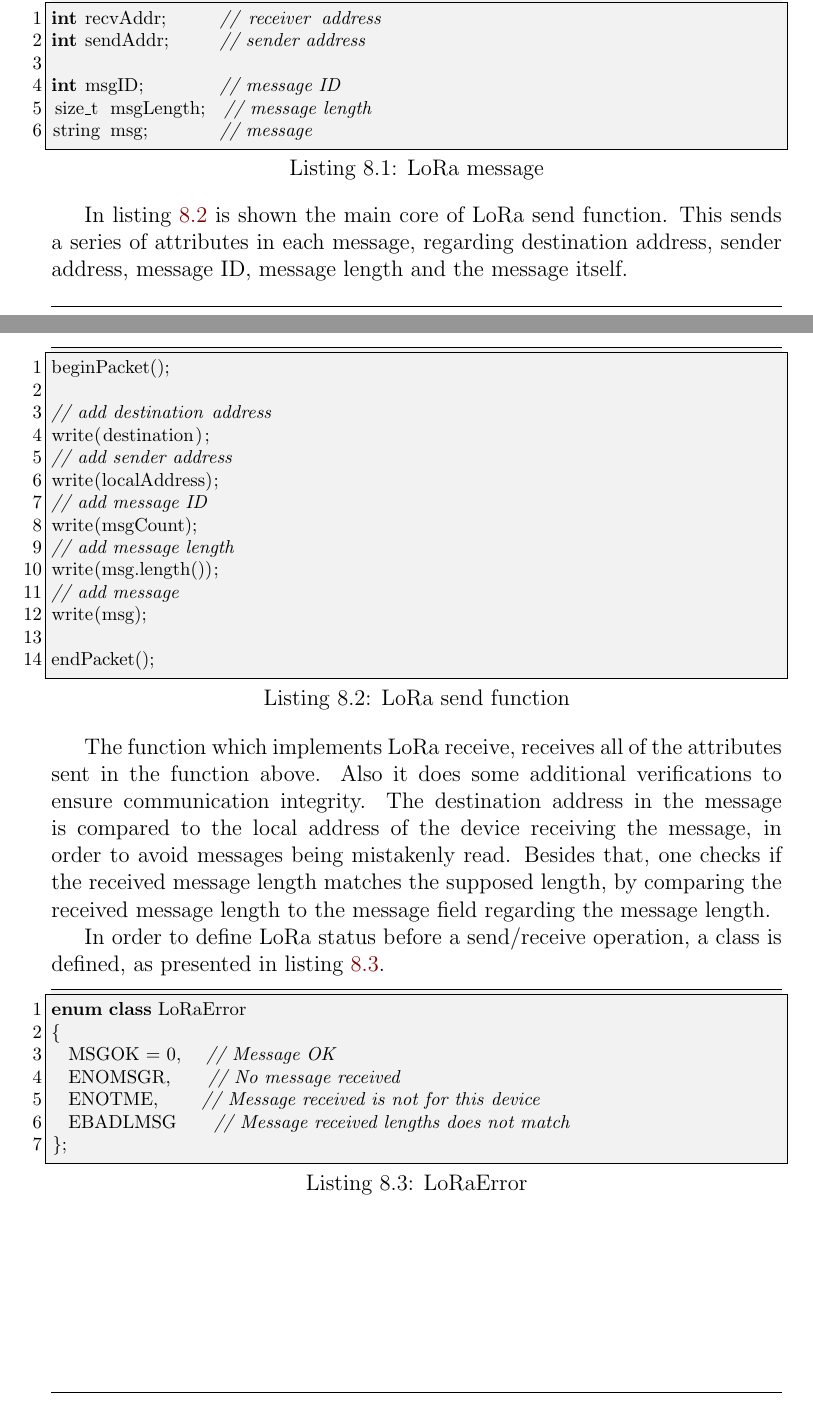
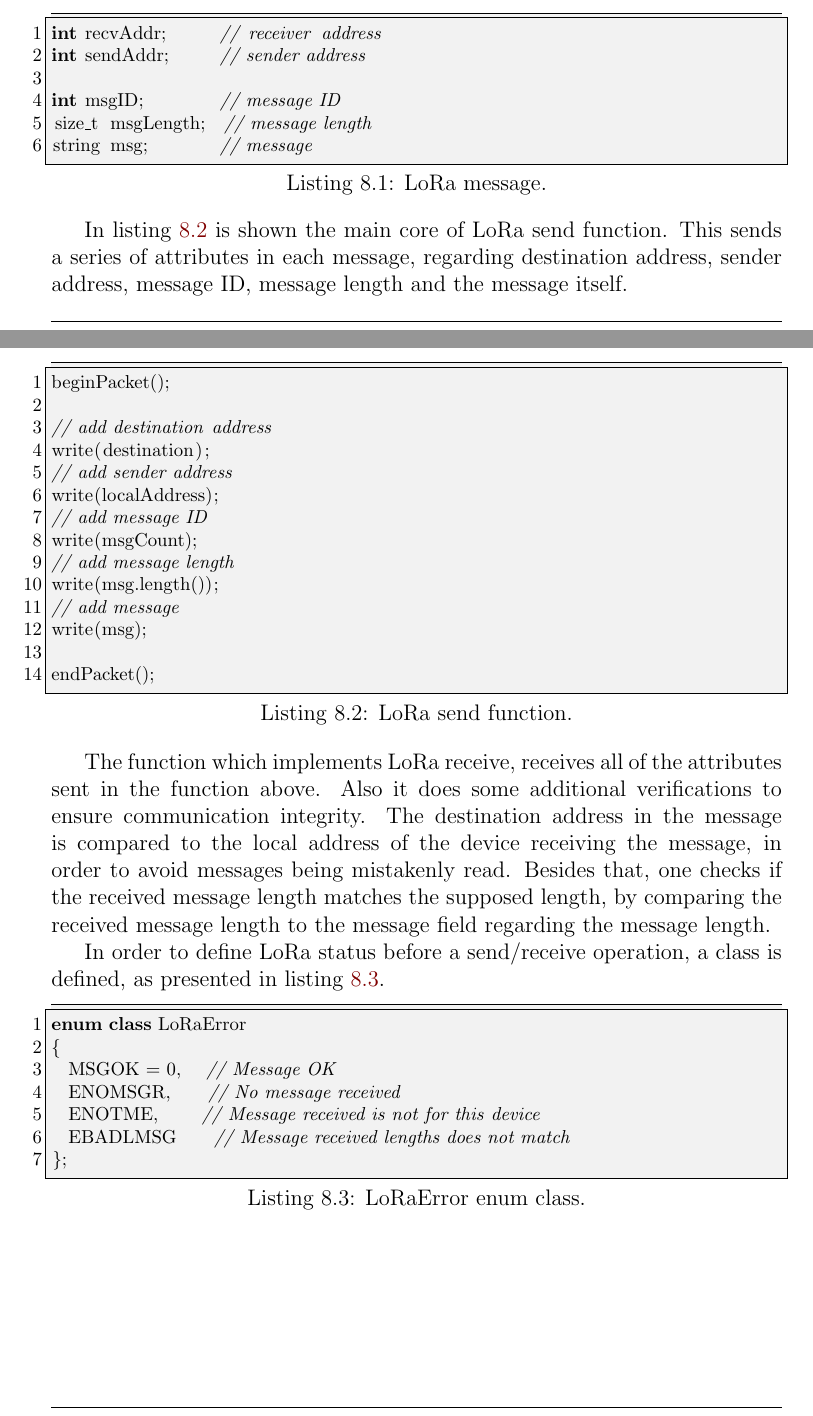
Before and after one commit to ESRGgroup9/slipad, a LaTeX thesis (report/report.tex, which reads report/texts/implementation/implementation.tex): two parts of pages 192 and 193 of 199, joined at a grey line, cut so that both start at the same text. Compiled offline with pdfLaTeX.

```diff
--- a/report/texts/implementation/implementation.tex
+++ b/report/texts/implementation/implementation.tex
@@ -44,7 +44,7 @@
 
 A LoRa message is defined by the class \verb|LoRaMsg| having the attributes shown in listing \ref{lst:loramsg}.
 
-\begin{lstlisting}[caption={LoRa message}, label={lst:loramsg}]
+\begin{lstlisting}[caption={LoRa message.}, label={lst:loramsg}]
 int recvAddr;     	// receiver address
 int sendAddr;     	// sender address
 
@@ -55,7 +55,7 @@
 
 In listing \ref{lst:lorasend} is shown the main core of LoRa send function. This sends a series of attributes in each message, regarding destination address, sender address, message ID, message length and the message itself.
 
-\begin{lstlisting}[caption={LoRa send function}, label={lst:lorasend}]
+\begin{lstlisting}[caption={LoRa send function.}, label={lst:lorasend}]
 beginPacket();
 
 // add destination address
@@ -76,7 +76,7 @@
 
 In order to define LoRa status before a send/receive operation, a class is defined, as presented in listing \ref{lst:loraerr}.
 
-\begin{lstlisting}[caption={LoRaError}, label={lst:loraerr}]
+\begin{lstlisting}[caption={LoRaError enum class.}, label={lst:loraerr}]
 enum class LoRaError
 {
 	MSGOK = 0,  	// Message OK
```
Also changed, not shown: 1 other file.
